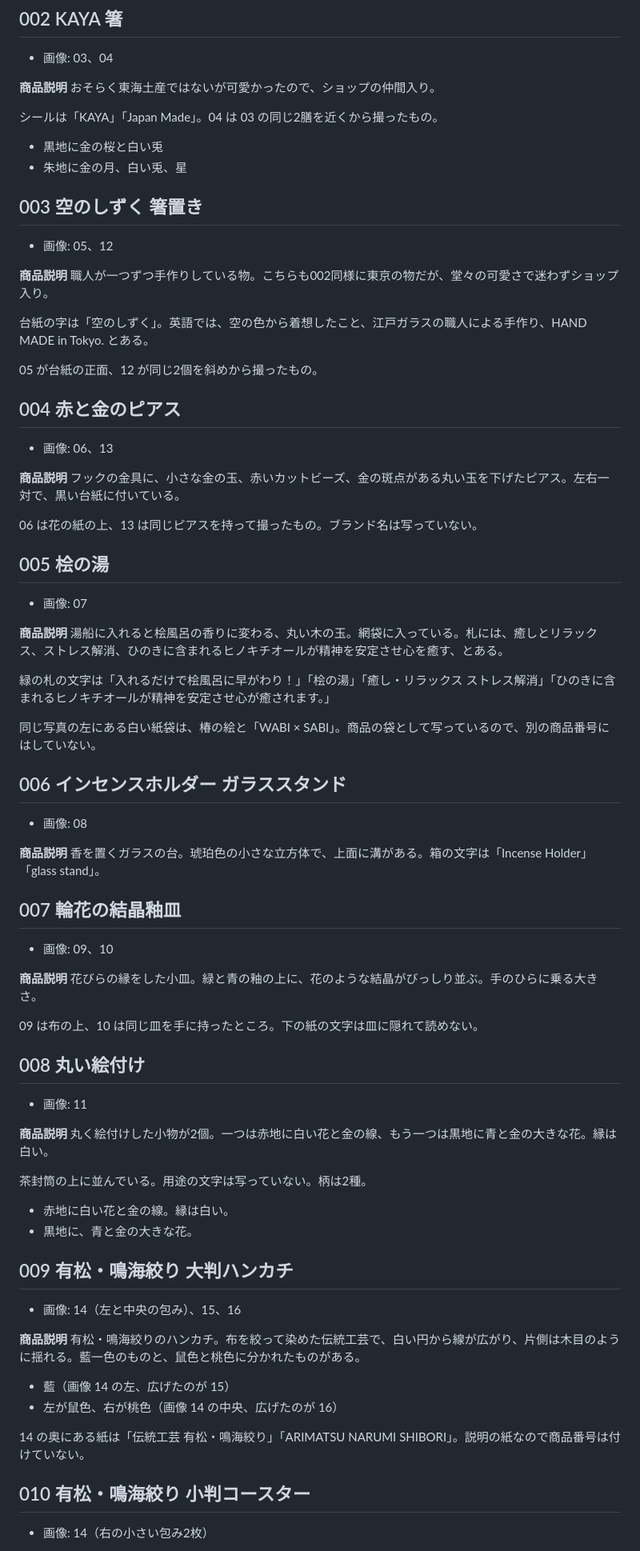
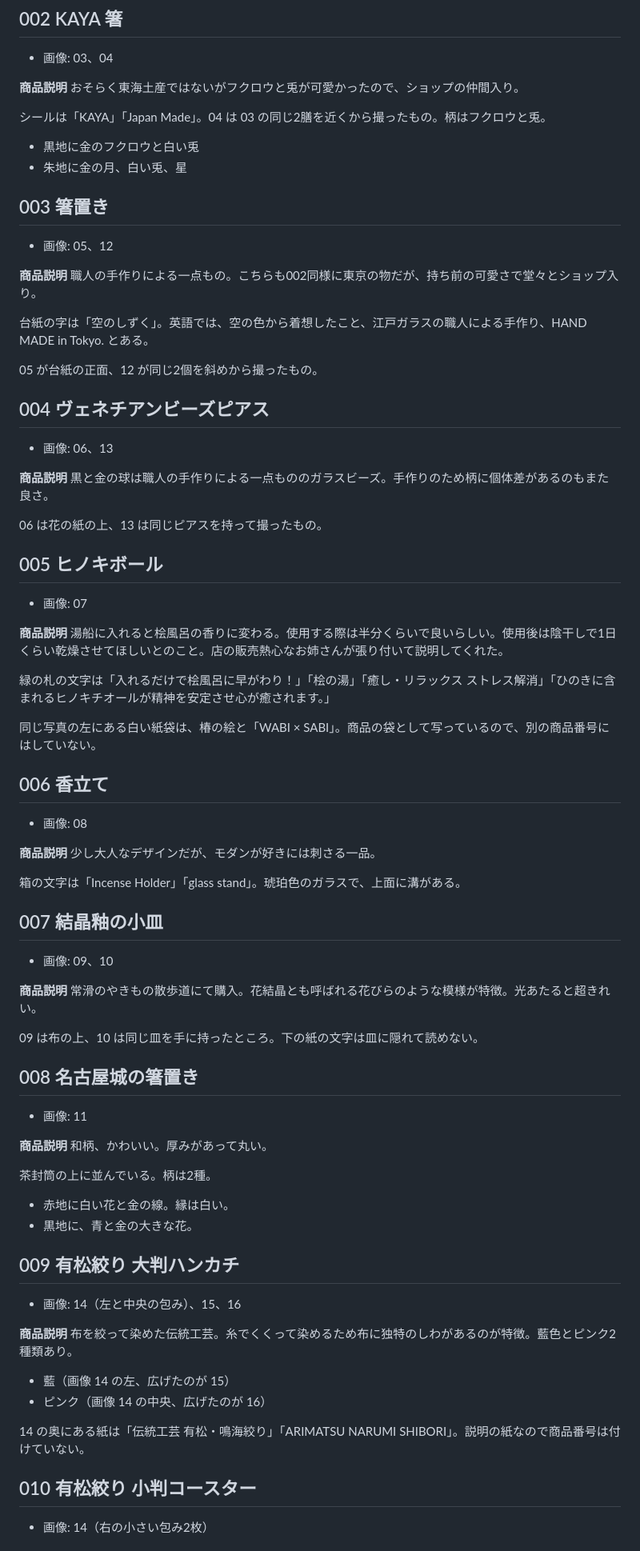
Before and after one commit to Luna-000/questions, a Markdown page: gift-shop/products.md, the part around one of its changes. Shown at 80% size. Drawn GitHub-style.

Commit message:
002から011の商品名と説明を、店の文章に差し替える。
箸置き、ヴェネチアンビーズ、ヒノキボール、香立て、結晶釉、名古屋城の箸置き、有松絞り、常滑焼の黒猫の皿に直す。

Co-authored-by: Luna-000 <Luna-000@users.noreply.github.com>

```diff
--- a/gift-shop/products.md
+++ b/gift-shop/products.md
@@ -83,78 +83,80 @@
 
 - 画像: 03、04
 
-**商品説明** おそらく東海土産ではないが可愛かったので、ショップの仲間入り。
+**商品説明** おそらく東海土産ではないがフクロウと兎が可愛かったので、ショップの仲間入り。
 
-シールは「KAYA」「Japan Made」。04 は 03 の同じ2膳を近くから撮ったもの。
+シールは「KAYA」「Japan Made」。04 は 03 の同じ2膳を近くから撮ったもの。柄はフクロウと兎。
 
-- 黒地に金の桜と白い兎
+- 黒地に金のフクロウと白い兎
 - 朱地に金の月、白い兎、星
 
-## 003 空のしずく 箸置き
+## 003 箸置き
 
 - 画像: 05、12
 
-**商品説明** 職人が一つずつ手作りしている物。こちらも002同様に東京の物だが、堂々の可愛さで迷わずショップ入り。
+**商品説明** 職人の手作りによる一点もの。こちらも002同様に東京の物だが、持ち前の可愛さで堂々とショップ入り。
 
 台紙の字は「空のしずく」。英語では、空の色から着想したこと、江戸ガラスの職人による手作り、HAND MADE in Tokyo. とある。
 
 05 が台紙の正面、12 が同じ2個を斜めから撮ったもの。
 
-## 004 赤と金のピアス
+## 004 ヴェネチアンビーズピアス
 
 - 画像: 06、13
 
-**商品説明** フックの金具に、小さな金の玉、赤いカットビーズ、金の斑点がある丸い玉を下げたピアス。左右一対で、黒い台紙に付いている。
+**商品説明** 黒と金の球は職人の手作りによる一点もののガラスビーズ。手作りのため柄に個体差があるのもまた良さ。
 
-06 は花の紙の上、13 は同じピアスを持って撮ったもの。ブランド名は写っていない。
+06 は花の紙の上、13 は同じピアスを持って撮ったもの。
 
-## 005 桧の湯
+## 005 ヒノキボール
 
 - 画像: 07
 
-**商品説明** 湯船に入れると桧風呂の香りに変わる、丸い木の玉。網袋に入っている。札には、癒しとリラックス、ストレス解消、ひのきに含まれるヒノキチオールが精神を安定させ心を癒す、とある。
+**商品説明** 湯船に入れると桧風呂の香りに変わる。使用する際は半分くらいで良いらしい。使用後は陰干しで1日くらい乾燥させてほしいとのこと。店の販売熱心なお姉さんが張り付いて説明してくれた。
 
 緑の札の文字は「入れるだけで桧風呂に早がわり！」「桧の湯」「癒し・リラックス ストレス解消」「ひのきに含まれるヒノキチオールが精神を安定させ心が癒されます。」
 
 同じ写真の左にある白い紙袋は、椿の絵と「WABI × SABI」。商品の袋として写っているので、別の商品番号にはしていない。
 
-## 006 インセンスホルダー ガラススタンド
+## 006 香立て
 
 - 画像: 08
 
-**商品説明** 香を置くガラスの台。琥珀色の小さな立方体で、上面に溝がある。箱の文字は「Incense Holder」「glass stand」。
+**商品説明** 少し大人なデザインだが、モダンが好きには刺さる一品。
 
-## 007 輪花の結晶釉皿
+箱の文字は「Incense Holder」「glass stand」。琥珀色のガラスで、上面に溝がある。
+
+## 007 結晶釉の小皿
 
 - 画像: 09、10
 
-**商品説明** 花びらの縁をした小皿。緑と青の釉の上に、花のような結晶がびっしり並ぶ。手のひらに乗る大きさ。
+**商品説明** 常滑のやきもの散歩道にて購入。花結晶とも呼ばれる花びらのような模様が特徴。光あたると超きれい。
 
 09 は布の上、10 は同じ皿を手に持ったところ。下の紙の文字は皿に隠れて読めない。
 
-## 008 丸い絵付け
+## 008 名古屋城の箸置き
 
 - 画像: 11
 
-**商品説明** 丸く絵付けした小物が2個。一つは赤地に白い花と金の線、もう一つは黒地に青と金の大きな花。縁は白い。
+**商品説明** 和柄、かわいい。厚みがあって丸い。
 
-茶封筒の上に並んでいる。用途の文字は写っていない。柄は2種。
+茶封筒の上に並んでいる。柄は2種。
 
 - 赤地に白い花と金の線。縁は白い。
 - 黒地に、青と金の大きな花。
 
-## 009 有松・鳴海絞り 大判ハンカチ
+## 009 有松絞り 大判ハンカチ
 
 - 画像: 14（左と中央の包み）、15、16
 
-**商品説明** 有松・鳴海絞りのハンカチ。布を絞って染めた伝統工芸で、白い円から線が広がり、片側は木目のように揺れる。藍一色のものと、鼠色と桃色に分かれたものがある。
+**商品説明** 布を絞って染めた伝統工芸。糸でくくって染めるため布に独特のしわがあるのが特徴。藍色とピンク2種類あり。
 
 - 藍（画像 14 の左、広げたのが 15）
-- 左が鼠色、右が桃色（画像 14 の中央、広げたのが 16）
+- ピンク（画像 14 の中央、広げたのが 16）
 
 14 の奥にある紙は「伝統工芸 有松・鳴海絞り」「ARIMATSU NARUMI SHIBORI」。説明の紙なので商品番号は付けていない。
 
-## 010 有松・鳴海絞り 小判コースター
+## 010 有松絞り 小判コースター
 
 - 画像: 14（右の小さい包み2枚）
 
```
Also changed, not shown: other parts of gift-shop/products.md (+16 -16 lines).
